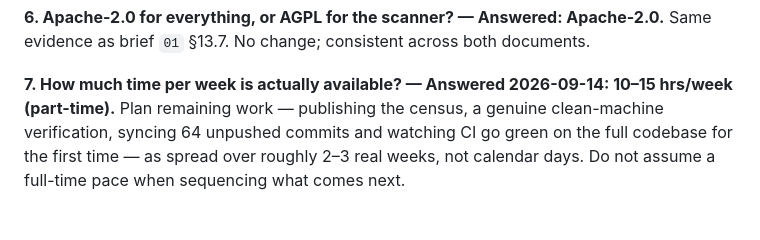
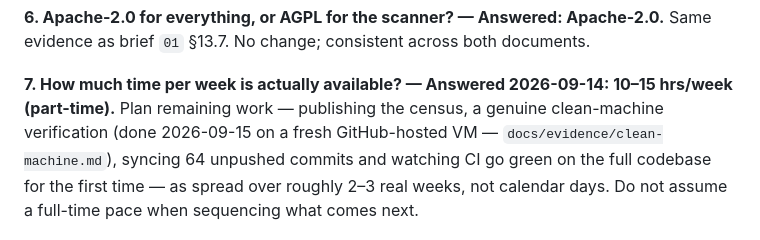
Before and after one commit to Berakhah/agent-perimeter, a Markdown page: docs/open-decisions.md, the part around the change. Drawn GitHub-style.

```diff
--- a/docs/open-decisions.md
+++ b/docs/open-decisions.md
@@ -144,7 +144,8 @@ across both documents.
 
 **7. How much time per week is actually available? — Answered
 2026-09-14: 10–15 hrs/week (part-time).** Plan remaining work — publishing
-the census, a genuine clean-machine verification, syncing 64 unpushed
+the census, a genuine clean-machine verification (done 2026-09-15 on a
+fresh GitHub-hosted VM — `docs/evidence/clean-machine.md`), syncing 64 unpushed
 commits and watching CI go green on the full codebase for the first time —
 as spread over roughly 2–3 real weeks, not calendar days. Do not assume a
 full-time pace when sequencing what comes next.
```
Also changed, not shown: docs/evidence/clean-machine.md (+110 -105 lines).
